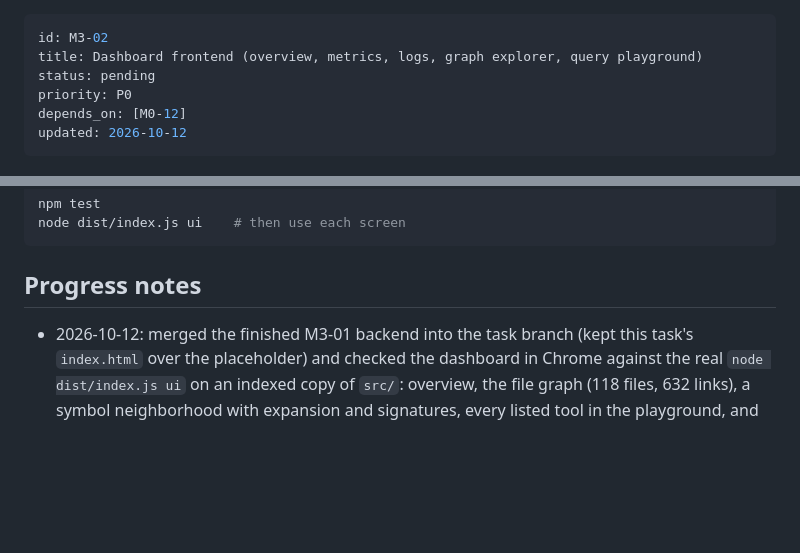
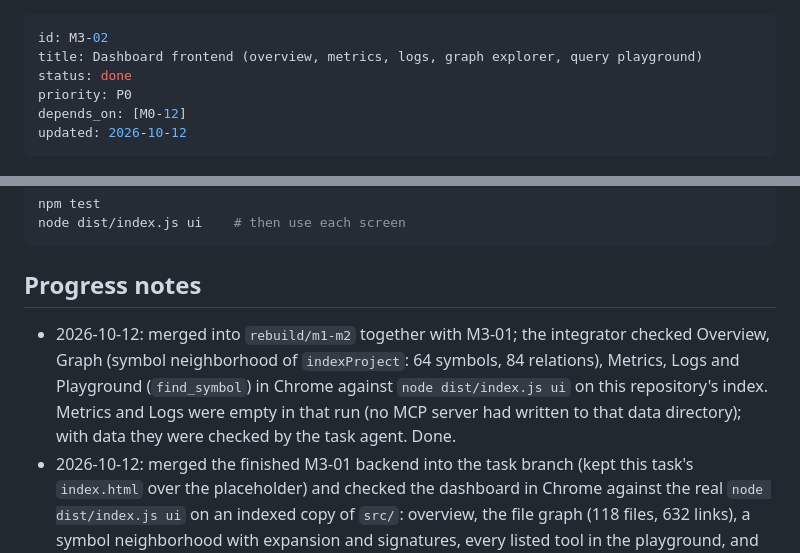
Before and after one commit to ocsen-hoc-code/hesman-mcp, a Markdown page: tasks/M3-02-dashboard-frontend.md, 2 parts joined by grey strips. Drawn GitHub-style; blank space fills up the shorter version.

```diff
--- a/tasks/M3-02-dashboard-frontend.md
+++ b/tasks/M3-02-dashboard-frontend.md
@@ -1,7 +1,7 @@
 ---
 id: M3-02
 title: Dashboard frontend (overview, metrics, logs, graph explorer, query playground)
-status: pending
+status: done
 priority: P0
 depends_on: [M0-12]
 updated: 2026-10-12
@@ -62,6 +62,7 @@ node dist/index.js ui    # then use each screen
 
 ## Progress notes
 
+- 2026-10-12: merged into `rebuild/m1-m2` together with M3-01; the integrator checked Overview, Graph (symbol neighborhood of `indexProject`: 64 symbols, 84 relations), Metrics, Logs and Playground (`find_symbol`) in Chrome against `node dist/index.js ui` on this repository's index. Metrics and Logs were empty in that run (no MCP server had written to that data directory); with data they were checked by the task agent. Done.
 - 2026-10-12: merged the finished M3-01 backend into the task branch (kept this task's `index.html` over the placeholder) and checked the dashboard in Chrome against the real `node dist/index.js ui` on an indexed copy of `src/`: overview, the file graph (118 files, 632 links), a symbol neighborhood with expansion and signatures, every listed tool in the playground, and metrics and logs filled by a real MCP server run. No console error under the server's Content-Security-Policy; every request went to 127.0.0.1. Status stays `pending` until the integrator merges this branch.
 - 2026-10-12: handled the additions the finished M3-01 backend made to the contract: `limitations` in `/api/status` (shown on the overview and in the playground), `TOOL_UNAVAILABLE` (409) and `PAYLOAD_TOO_LARGE` (413) messages, numeric or string `nextBefore` cursors, `null` token counts, `truncated` on graph search, and the `default-src 'self'` policy (no inline script or style; checked in Chrome against a scratch server sending that header). Mock scenario `limited` reproduces the dashboard next to a running MCP server.
 - 2026-10-12: frontend built under `src/ui/public/` with unit tests in `tests/unit/ui/`; status stays `pending`, awaiting integration with the M3-01 backend. Checked in Chrome through the DevTools protocol: all five screens in mock mode at 1280 px and at 390 px, light and dark, the `indexing`, `empty`, `unauthorized`, `forbidden` and `offline` scenarios, and the real `fetch` path (Bearer token, JSON over HTTP, `POST /api/tools/:name`) against a scratch server that answers the contract from the mock data. No console errors apart from the browser's own line for an expected 401; every request went to 127.0.0.1. No graph library was vendored: the graph is an SVG renderer with a small force layout. Open points for integration are listed in the hand-over report (language tier and signature are not in the contract; meaning of `level` in `/api/logs`).
```
Also changed, not shown: tasks/STATUS.md (+3 -2 lines).
